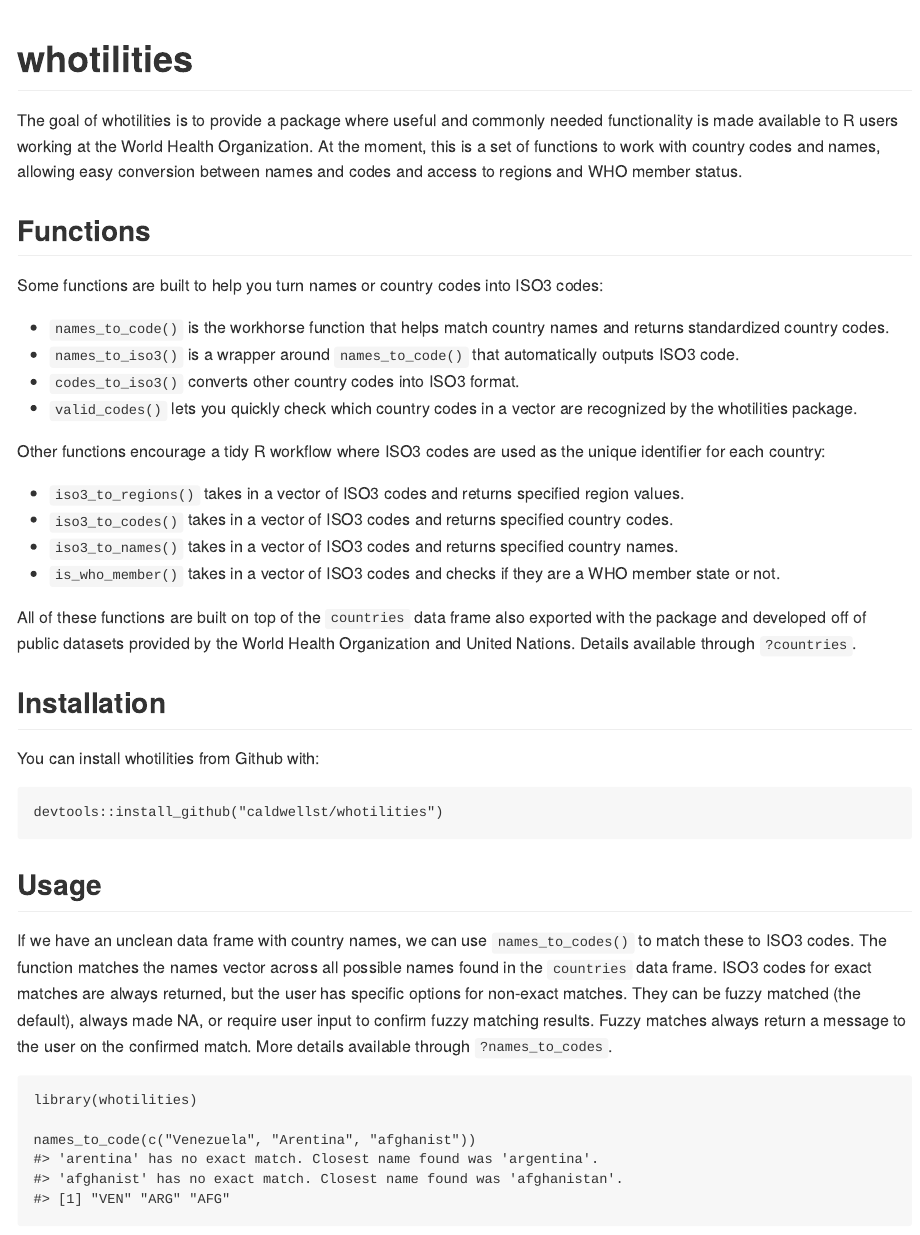
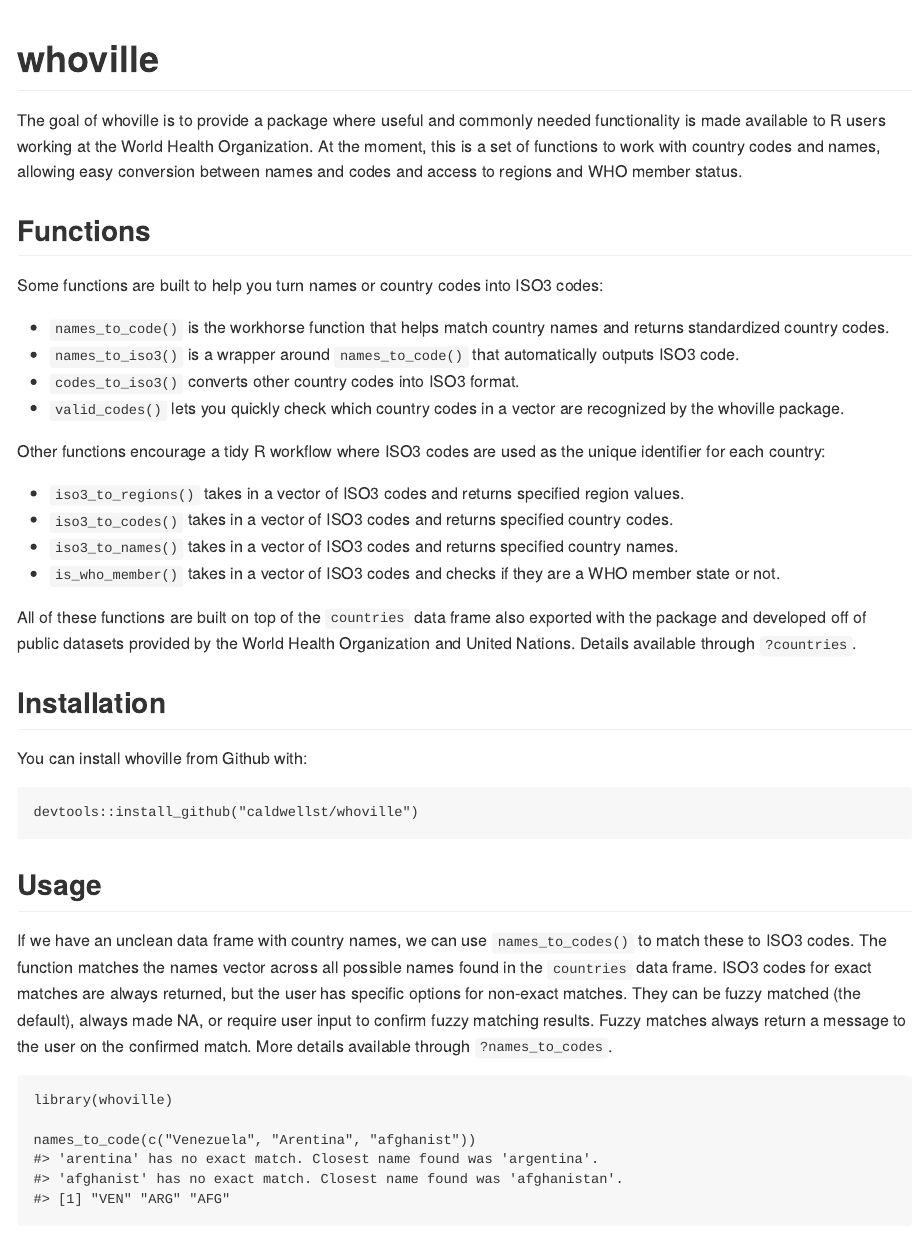
Before and after one commit to gpw13/whoville, an R Markdown document (README.Rmd): the page in a window 1100 px wide, from its top. The pictures show the output file README.md that the author committed with the source, drawn offline in the style of GitHub; badge pictures from the web are left out.

Commit message:
Rename package

````diff
--- a/README.Rmd
+++ b/README.Rmd
@@ -13,13 +13,13 @@
 )
 ```
 
-# whotilities
+# whoville
 
 <!-- badges: start -->
-[![Travis build status](https://travis-ci.com/caldwellst/whotilities.svg?branch=master)](https://travis-ci.com/caldwellst/whotilities)
+[![Travis build status](https://travis-ci.com/caldwellst/whoville.svg?branch=master)](https://travis-ci.com/caldwellst/whoville)
 <!-- badges: end -->
 
-The goal of whotilities is to provide a package where useful and commonly needed functionality is
+The goal of whoville is to provide a package where useful and commonly needed functionality is
 made available to R users working at the World Health Organization.
 At the moment, this is a set of functions to work with country
 codes and names, allowing easy conversion between names and codes and access to regions and
@@ -32,7 +32,7 @@
 * `names_to_code()` is the workhorse function that helps match country names and returns standardized country codes.
 * `names_to_iso3()` is a wrapper around `names_to_code()` that automatically outputs ISO3 code.
 * `codes_to_iso3()` converts other country codes into ISO3 format.
-* `valid_codes()` lets you quickly check which country codes in a vector are recognized by the whotilities package.
+* `valid_codes()` lets you quickly check which country codes in a vector are recognized by the whoville package.
 
 Other functions encourage a tidy R workflow where ISO3 codes are used as the unique identifier for each country:
 
@@ -47,10 +47,10 @@
 
 ## Installation
 
-You can install whotilities from Github with:
+You can install whoville from Github with:
 
 ``` r
-devtools::install_github("caldwellst/whotilities")
+devtools::install_github("caldwellst/whoville")
 ```
 
 ## Usage
@@ -64,7 +64,7 @@
 `?names_to_codes`.
 
 ```{r names_to_code}
-library(whotilities)
+library(whoville)
 
 names_to_code(c("Venezuela", "Arentina", "afghanist"))
 ```
````
Also changed, not shown: R/codes.R (+6 -6 lines), R/data.R (+4 -3 lines), R/member_states.R (+3 -3 lines), R/names.R (+1 -1 lines), R/utils.R (+3 -3 lines), README.md, 3 other files.
